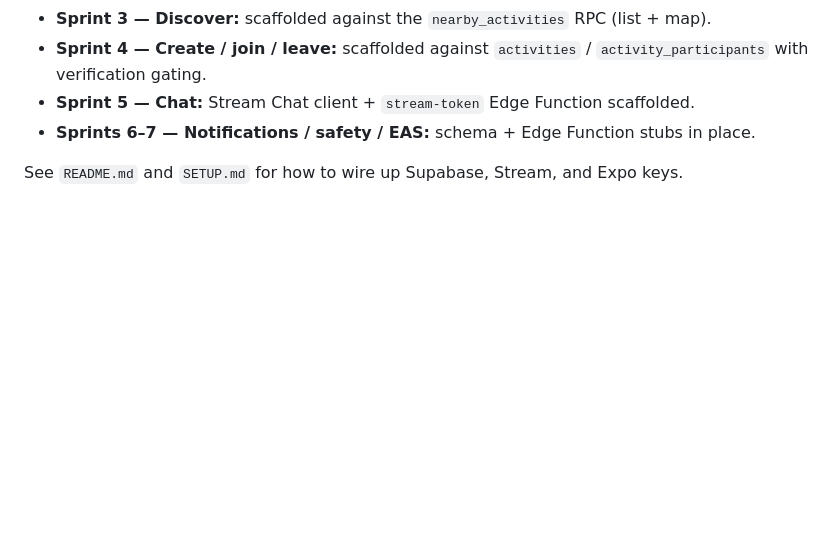
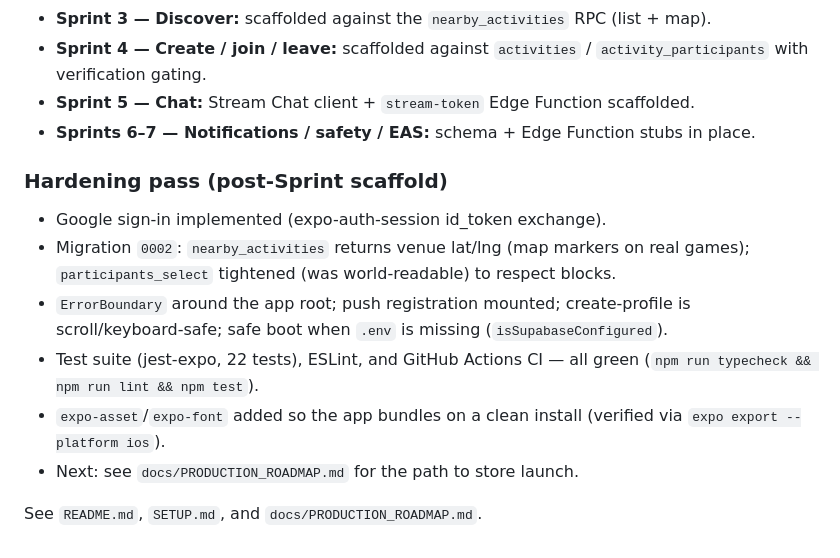
Before and after one commit to Lukehodg/Strive-Fitness, a Markdown page: CLAUDE.md, the part around the change. Rendered like a GitHub page; blank space fills up the shorter version.

Commit message:
Docs: record hardening pass status + update roadmap backlog
Co-Authored-By: Claude Opus 4.8 <noreply@anthropic.com>
Claude-Session: https://claude.ai/code/session_01C3D7KgKb355bA6bar1LDE9

```diff
--- a/CLAUDE.md
+++ b/CLAUDE.md
@@ -83,4 +83,16 @@ Anything on this list = "later." If a task drifts toward these, stop and flag it
 - **Sprint 5 — Chat:** Stream Chat client + `stream-token` Edge Function scaffolded.
 - **Sprints 6–7 — Notifications / safety / EAS:** schema + Edge Function stubs in place.
 
-See `README.md` and `SETUP.md` for how to wire up Supabase, Stream, and Expo keys.
+### Hardening pass (post-Sprint scaffold)
+- Google sign-in implemented (expo-auth-session id_token exchange).
+- Migration `0002`: `nearby_activities` returns venue lat/lng (map markers on real
+  games); `participants_select` tightened (was world-readable) to respect blocks.
+- `ErrorBoundary` around the app root; push registration mounted; create-profile
+  is scroll/keyboard-safe; safe boot when `.env` is missing (`isSupabaseConfigured`).
+- Test suite (jest-expo, 22 tests), ESLint, and GitHub Actions CI — all green
+  (`npm run typecheck && npm run lint && npm test`).
+- `expo-asset`/`expo-font` added so the app bundles on a clean install (verified
+  via `expo export --platform ios`).
+- Next: see `docs/PRODUCTION_ROADMAP.md` for the path to store launch.
+
+See `README.md`, `SETUP.md`, and `docs/PRODUCTION_ROADMAP.md`.
```
Also changed, not shown: docs/PRODUCTION_ROADMAP.md (+19 -9 lines).
